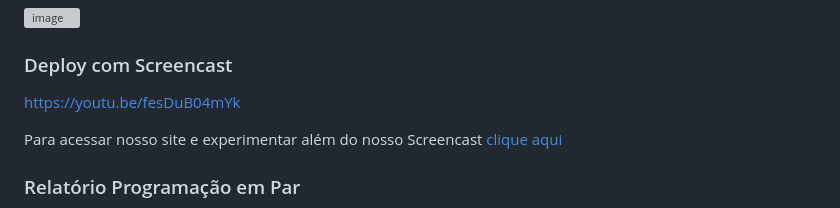
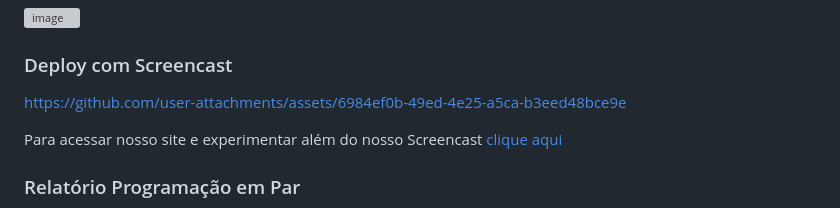
Before and after one commit to IgorGabrielDs/projetoBRASA, a Markdown page: README.md, the part around the change. Rendered like a GitHub page; grey boxes are pictures that could not be loaded.

```diff
--- a/README.md
+++ b/README.md
@@ -54,7 +54,9 @@ Além disso, gravamos um **screencast** apresentando o protótipo, disponível n
 
 ### Deploy com Screencast
 
-https://youtu.be/fesDuB04mYk
+
+https://github.com/user-attachments/assets/6984ef0b-49ed-4e25-a5ca-b3eed48bce9e
+
 
 Para acessar nosso site e experimentar além do nosso Screencast [clique aqui](https://projetobrasa.azurewebsites.net)
 
```
